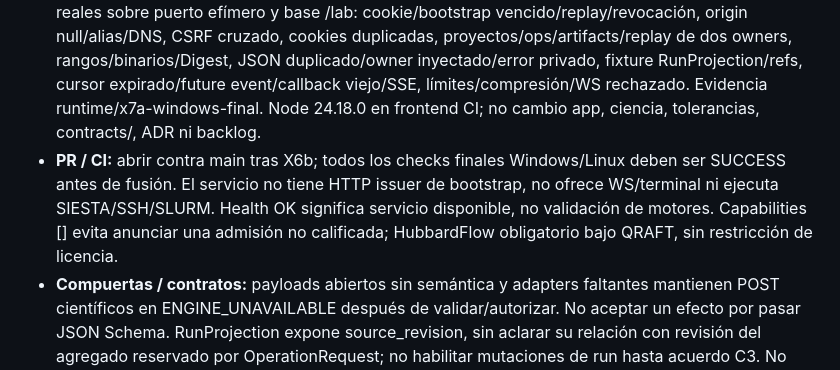
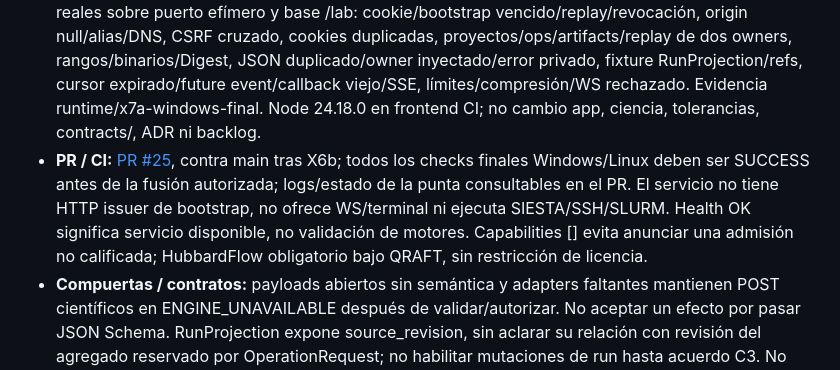
Before and after one commit to Jairomcarmona/dftlab-suite, a Markdown page: docs/reviews/TRASPASO.md, the part around the change. GitHub-like rendering.

Commit message:
docs: link local API pull request

```diff
--- a/docs/reviews/TRASPASO.md
+++ b/docs/reviews/TRASPASO.md
@@ -218,6 +218,6 @@ Los 15 cambios del inventario C2 quedan trazados por grupos coherentes. Los PR u
 - **Rama / carpeta / SHA:** `codex/x7-local-service`, `C:\Users\Jairo\Downloads\DFTQUANTUMLAB\dftlab-suite-x7-local-service`, desde origin/main d283635; incorpora X6b para pruebas, main 56e29b9 y fusión X6b c1e9d0a por merge commits, conservando sus notas. Implementación `e56a254707e0e14b70eeee5f88ef878ccf612a6d`. Sin rebase/reset/clean.
 - **Cambios:** FastAPI 0.143.0 / Uvicorn 0.54.0 fijados, Pydantic transitivo en lock; modelos wire solo de contracts/, ninguna generación alternativa. 27 operaciones OpenAPI registradas bajo /api/v1 + base_path; Problem RFC9457 genérico, sin secretos/paths/tracebacks. Sesión memory/hash, bootstrap one-shot con TTL y issuer solo nativo, cookie HttpOnly/SameSite Strict, CSRF ligado a sesión, Origin/Host exactos, origin null/compresión/cookies duplicadas rechazados. Puertos ReadModels y ArtifactStore/Repository, adapter SQLite de proyecciones con migración propia; lectura/replay autorizado, cuatro dimensiones/refs nativas conservadas, evento anterior no reemplaza proyección. SSE finito y páginas acotadas. JSON 1 MiB, chunks 8 MiB; no acceso al servicio desde HTML file://.
 - **Pruebas:** Windows 11 x64, CPython 3.12.10 / uv 0.11.14; wheel instalado externo -I y runtime con hashes, sdist idéntico/contratos originales. 33 tests PASS / un skip Windows symlink; siete HTTP reales sobre puerto efímero y base /lab: cookie/bootstrap vencido/replay/revocación, origin null/alias/DNS, CSRF cruzado, cookies duplicadas, proyectos/ops/artifacts/replay de dos owners, rangos/binarios/Digest, JSON duplicado/owner inyectado/error privado, fixture RunProjection/refs, cursor expirado/future event/callback viejo/SSE, límites/compresión/WS rechazado. Evidencia runtime/x7a-windows-final. Node 24.18.0 en frontend CI; no cambio app, ciencia, tolerancias, contracts/, ADR ni backlog.
-- **PR / CI:** abrir contra main tras X6b; todos los checks finales Windows/Linux deben ser SUCCESS antes de fusión. El servicio no tiene HTTP issuer de bootstrap, no ofrece WS/terminal ni ejecuta SIESTA/SSH/SLURM. Health OK significa servicio disponible, no validación de motores. Capabilities [] evita anunciar una admisión no calificada; HubbardFlow obligatorio bajo QRAFT, sin restricción de licencia.
+- **PR / CI:** [PR #25](https://github.com/Jairomcarmona/dftlab-suite/pull/25), contra main tras X6b; todos los checks finales Windows/Linux deben ser SUCCESS antes de la fusión autorizada; logs/estado de la punta consultables en el PR. El servicio no tiene HTTP issuer de bootstrap, no ofrece WS/terminal ni ejecuta SIESTA/SSH/SLURM. Health OK significa servicio disponible, no validación de motores. Capabilities [] evita anunciar una admisión no calificada; HubbardFlow obligatorio bajo QRAFT, sin restricción de licencia.
 - **Compuertas / contratos:** payloads abiertos sin semántica y adapters faltantes mantienen POST científicos en ENGINE_UNAVAILABLE después de validar/autorizar. No aceptar un efecto por pasar JSON Schema. RunProjection expone source_revision, sin aclarar su relación con revisión del agregado reservado por OperationRequest; no habilitar mutaciones de run hasta acuerdo C3. No hay GET de sesión/CSRF para reload ni endpoint de renovación bootstrap: CSRF queda en memoria; tras reload puede consultar con cookie, pero una nueva edición requiere bootstrap nativo nuevo, nunca localStorage ni ruta inventada. CreateUpload no enumera 404 por proyecto inaccesible: usa FORBIDDEN/403, sin oracle. Cursor privado por run, no eventos de otros proyectos.
 - **Siguiente paso:** X7b integra launcher/API/procesador instalado y locks locales, bootstrap privado no impreso. X8 sirve build operativo/SDK de esta API. Admission científica y RecoveryCheckpoint completo esperan Ola 3. No se interpreta un índice reconstruible como autoridad nativa.
```
